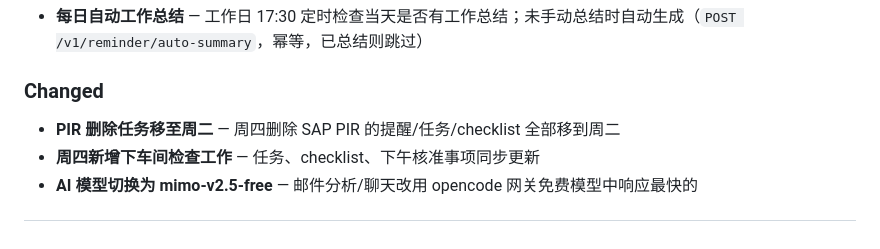
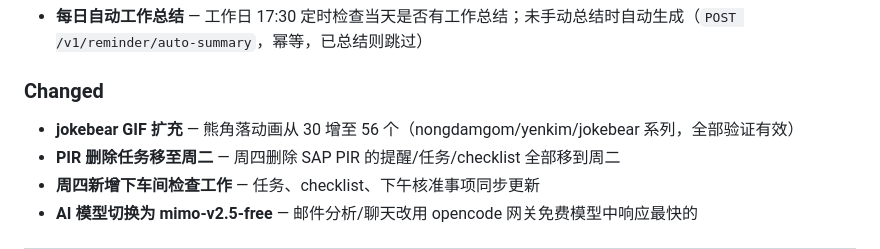
Before and after one commit to Raingor/cc-worker, a Markdown page: CHANGELOG.md, the part around the change. Rendered like a GitHub page.

Commit message:
docs: CHANGELOG 记录 jokebear GIF 扩充

```diff
--- a/CHANGELOG.md
+++ b/CHANGELOG.md
@@ -10,6 +10,7 @@ CC 工作助手版本更新记录。格式遵循 [Keep a Changelog](https://keep
 - **每日自动工作总结** — 工作日 17:30 定时检查当天是否有工作总结；未手动总结时自动生成（`POST /v1/reminder/auto-summary`，幂等，已总结则跳过）
 
 ### Changed
+- **jokebear GIF 扩充** — 熊角落动画从 30 增至 56 个（nongdamgom/yenkim/jokebear 系列，全部验证有效）
 - **PIR 删除任务移至周二** — 周四删除 SAP PIR 的提醒/任务/checklist 全部移到周二
 - **周四新增下车间检查工作** — 任务、checklist、下午核准事项同步更新
 - **AI 模型切换为 mimo-v2.5-free** — 邮件分析/聊天改用 opencode 网关免费模型中响应最快的
```
